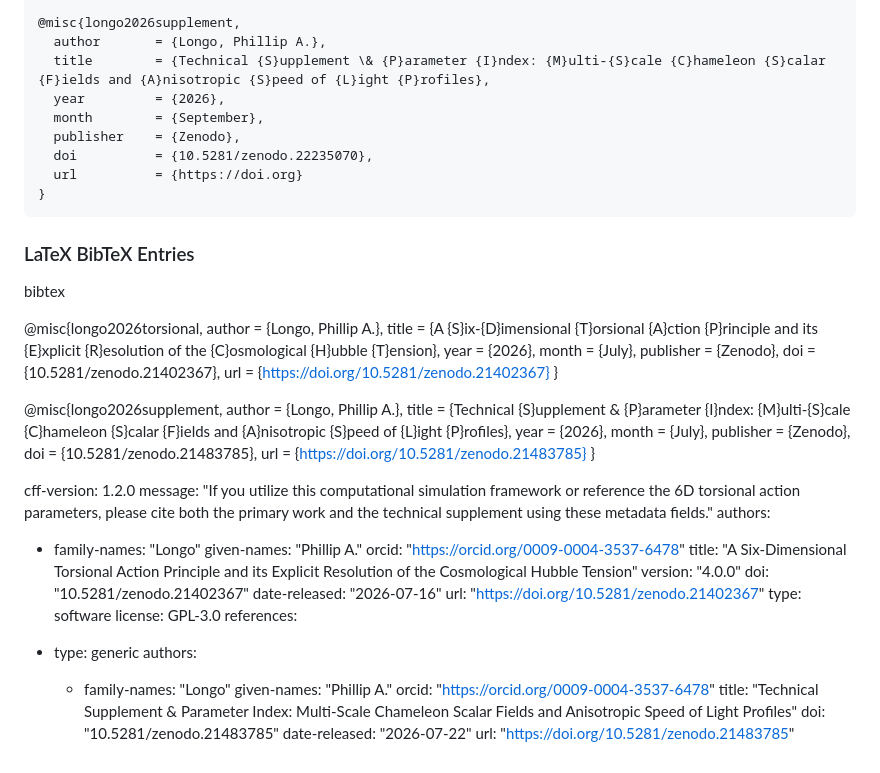
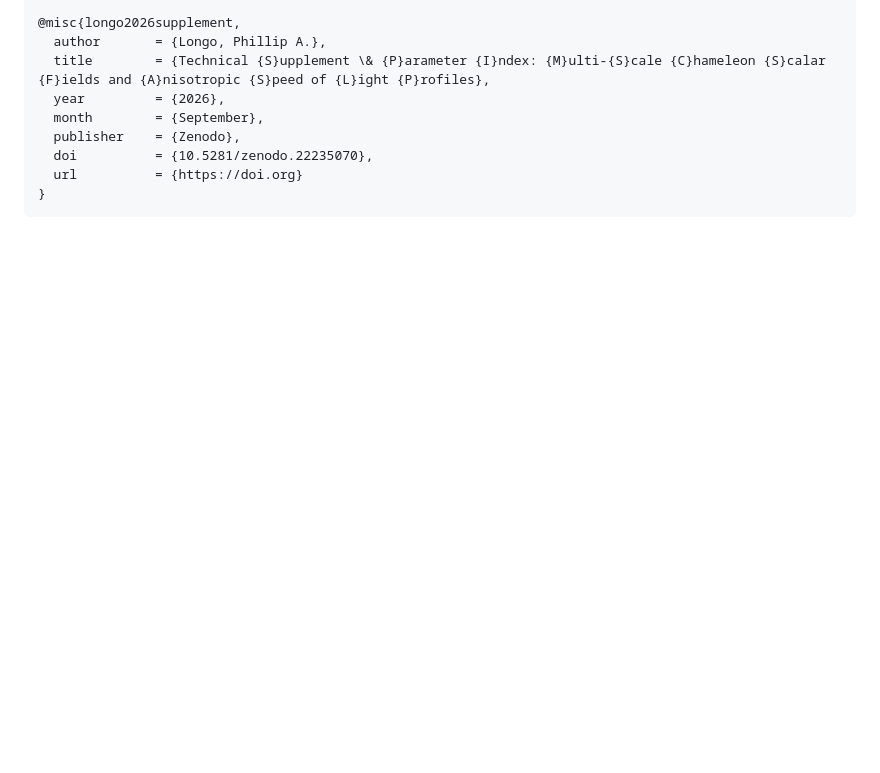
Before and after one commit to PhillipLongo/torsional-action-hubble-tension, a Markdown page: README.md, the part around one of its changes. Rendered like a GitHub page; blank space fills up the shorter version.

Commit message:
Clean up README by removing BibTeX entries
Removed LaTeX BibTeX entries and related metadata from the README.

````diff
--- a/README.md
+++ b/README.md
@@ -66,52 +67,3 @@ Any usage, extraction, or local replication of this code framework within an aca
   url          = {https://doi.org}
 }
 ```
-### LaTeX BibTeX Entries
-
-bibtex
-
-@misc{longo2026torsional,
-  author       = {Longo, Phillip A.},
-  title        = {A {S}ix-{D}imensional {T}orsional {A}ction {P}rinciple and its {E}xplicit {R}esolution of the {C}osmological {H}ubble {T}ension},
-  year         = {2026},
-  month        = {July},
-  publisher    = {Zenodo},
-  doi          = {10.5281/zenodo.21402367},
-  url          = {https://doi.org/10.5281/zenodo.21402367}
-}
-
-@misc{longo2026supplement,
-  author       = {Longo, Phillip A.},
-  title        = {Technical {S}upplement \& {P}arameter {I}ndex: {M}ulti-{S}cale {C}hameleon {S}calar {F}ields and {A}nisotropic {S}peed of {L}ight {P}rofiles},
-  year         = {2026},
-  month        = {July},
-  publisher    = {Zenodo},
-  doi          = {10.5281/zenodo.21483785},
-  url          = {https://doi.org/10.5281/zenodo.21483785}
-}
-
-cff-version: 1.2.0
-message: "If you utilize this computational simulation framework or reference the 6D torsional action parameters, please cite both the primary work and the technical supplement using these metadata fields."
-authors:
-
-* family-names: "Longo"
-given-names: "Phillip A."
-orcid: "https://orcid.org/0009-0004-3537-6478"
-title: "A Six-Dimensional Torsional Action Principle and its Explicit Resolution of the Cosmological Hubble Tension"
-version: "4.0.0"
-doi: "10.5281/zenodo.21402367"
-date-released: "2026-07-16"
-url: "https://doi.org/10.5281/zenodo.21402367"
-type: software
-license: GPL-3.0
-references:
-* type: generic
-authors:
-
-  * family-names: "Longo"
-given-names: "Phillip A."
-orcid: "https://orcid.org/0009-0004-3537-6478"
-title: "Technical Supplement & Parameter Index: Multi-Scale Chameleon Scalar Fields and Anisotropic Speed of Light Profiles"
-doi: "10.5281/zenodo.21483785"
-date-released: "2026-07-22"
-url: "https://doi.org/10.5281/zenodo.21483785"
````
Also changed, not shown: other parts of README.md (+1 -0 lines).
